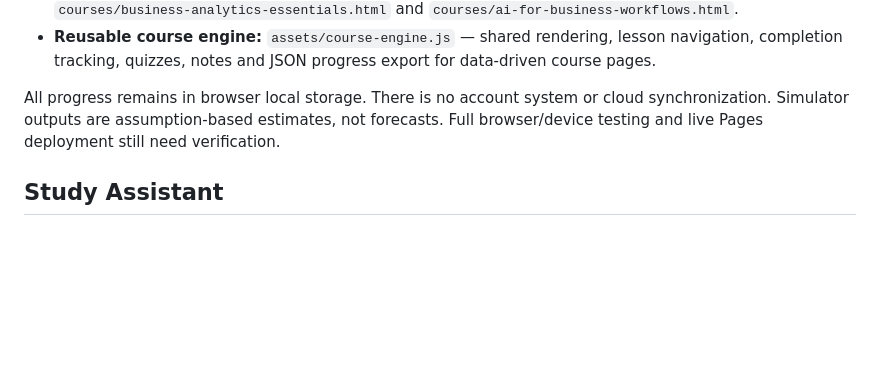
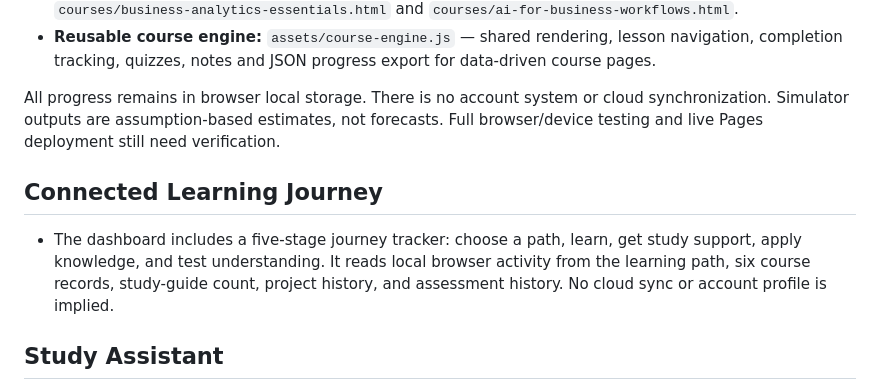
Before and after one commit to Mutayibnissar/keimova, a Markdown page: README.md, the part around the change. Drawn GitHub-style; blank space fills up the shorter version.

Commit message:
Document connected learning journey tracker

```diff
--- a/README.md
+++ b/README.md
@@ -44,6 +44,10 @@ Reference: https://resources.criodo.com/. Keimova adapts broad resource-hub inte
 All progress remains in browser local storage. There is no account system or cloud synchronization. Simulator outputs are assumption-based estimates, not forecasts. Full browser/device testing and live Pages deployment still need verification.
 
 
+## Connected Learning Journey
+
+- The dashboard includes a five-stage journey tracker: choose a path, learn, get study support, apply knowledge, and test understanding. It reads local browser activity from the learning path, six course records, study-guide count, project history, and assessment history. No cloud sync or account profile is implied.
+
 ## Study Assistant
 
 - **Study Assistant:** `study-assistant/index.html` — guided modes for concept scaffolding, retrieval-practice prompts, case-study structure and prompt improvement. The current interface is a transparent template-based demo; it is not connected to a language model or external API. A production AI connection needs a secured server-side endpoint and API key stored as a server secret.
```
